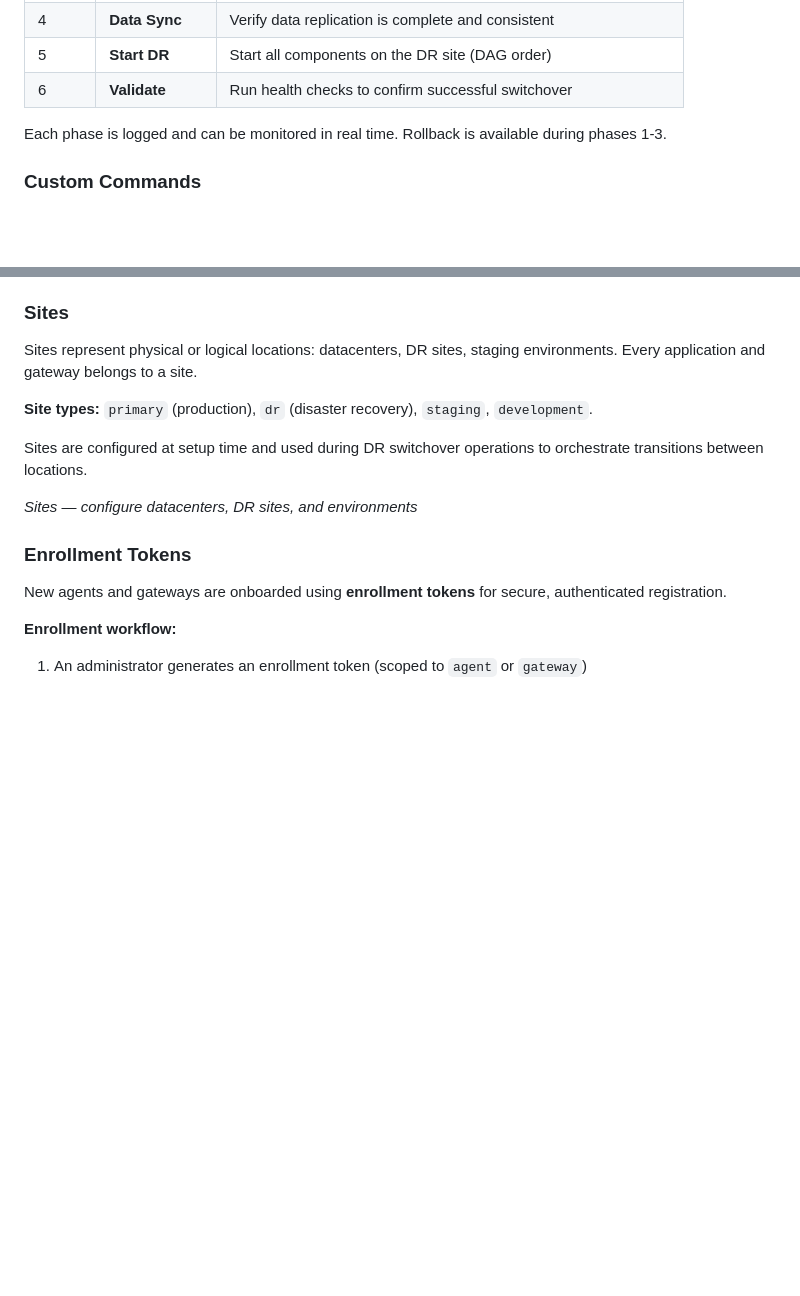
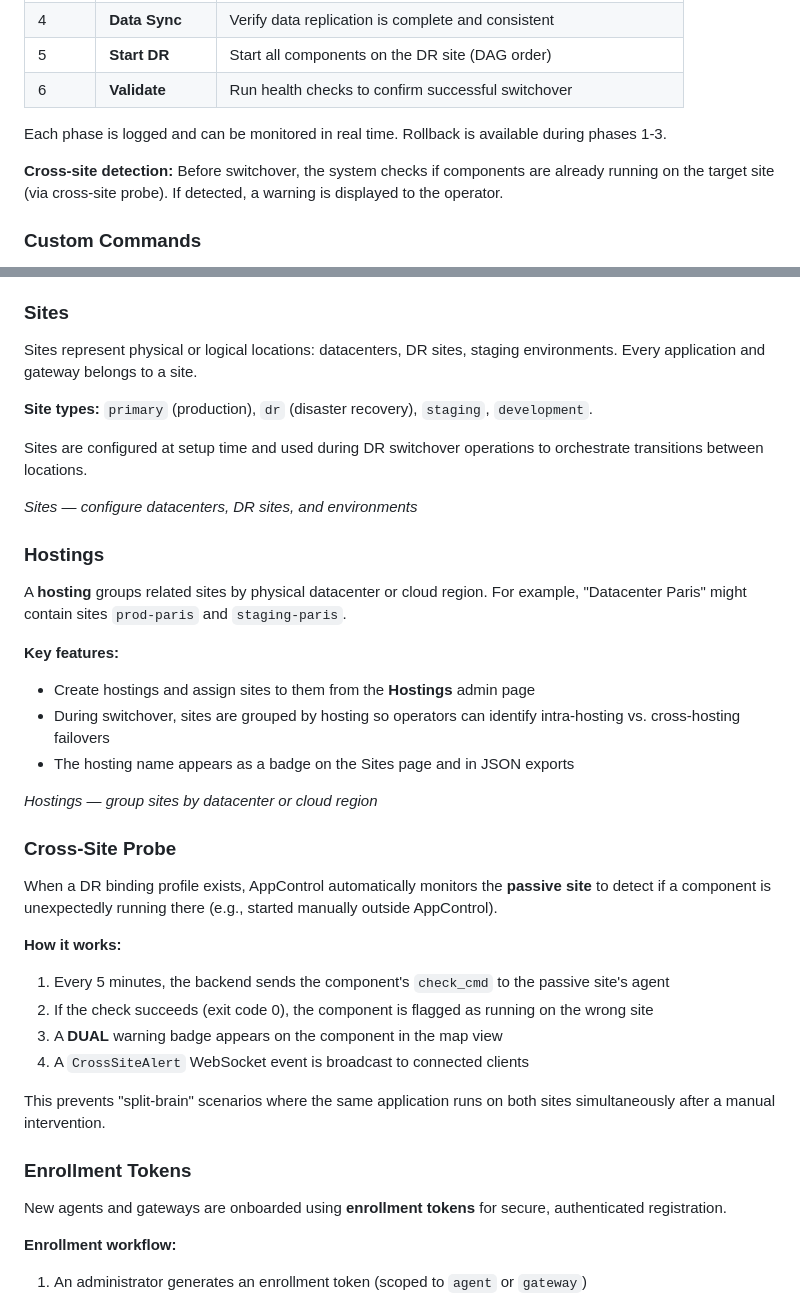
Before and after one commit to xcomponent/appcontrol-release, a Markdown page: docs/USER_GUIDE.md, 2 parts joined by grey strips. Rendered like a GitHub page; blank space fills up the shorter version.

Commit message:
Release v1.7.0 — docs, scripts, examples

```diff
--- a/docs/USER_GUIDE.md
+++ b/docs/USER_GUIDE.md
@@ -231,6 +231,8 @@ Migrates an application from the primary site to the DR site in **six phases**:
 
 Each phase is logged and can be monitored in real time. Rollback is available during phases 1-3.
 
+**Cross-site detection:** Before switchover, the system checks if components are already running on the target site (via cross-site probe). If detected, a warning is displayed to the operator.
+
 ### Custom Commands
 
 Execute predefined commands on specific components: log rotation, cache clearing, configuration reload, database maintenance, or any custom operation. Commands are subject to permission checks and fully audited.
@@ -301,6 +303,30 @@ Sites are configured at setup time and used during DR switchover operations to o
 
 <!-- SCREENSHOT:sites -->
 *Sites — configure datacenters, DR sites, and environments*
+
+### Hostings
+
+A **hosting** groups related sites by physical datacenter or cloud region. For example, "Datacenter Paris" might contain sites `prod-paris` and `staging-paris`.
+
+**Key features:**
+- Create hostings and assign sites to them from the **Hostings** admin page
+- During switchover, sites are grouped by hosting so operators can identify intra-hosting vs. cross-hosting failovers
+- The hosting name appears as a badge on the Sites page and in JSON exports
+
+<!-- SCREENSHOT:hostings -->
+*Hostings — group sites by datacenter or cloud region*
+
+### Cross-Site Probe
+
+When a DR binding profile exists, AppControl automatically monitors the **passive site** to detect if a component is unexpectedly running there (e.g., started manually outside AppControl).
+
+**How it works:**
+1. Every 5 minutes, the backend sends the component's `check_cmd` to the passive site's agent
+2. If the check succeeds (exit code 0), the component is flagged as running on the wrong site
+3. A **DUAL** warning badge appears on the component in the map view
+4. A `CrossSiteAlert` WebSocket event is broadcast to connected clients
+
+This prevents "split-brain" scenarios where the same application runs on both sites simultaneously after a manual intervention.
 
 ### Enrollment Tokens
 
```
